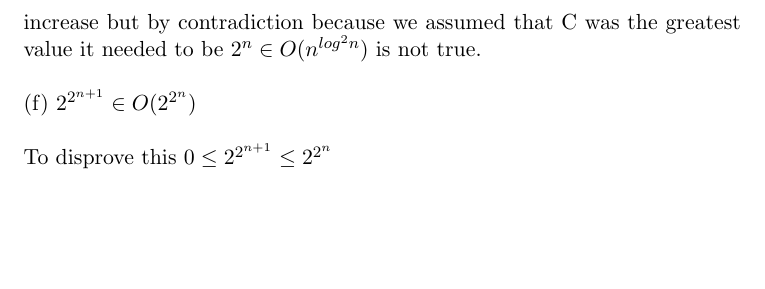
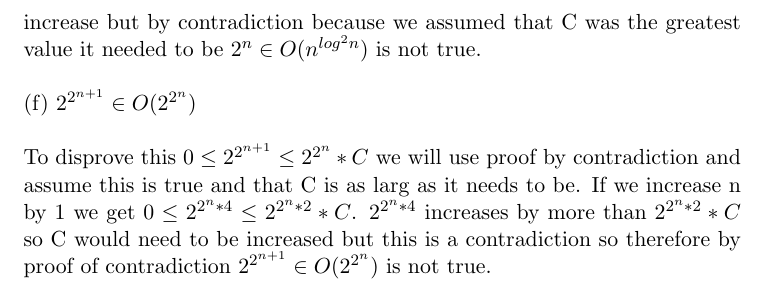
Before and after one commit to sdrafahl/COMS-311, a LaTeX problem sheet (hw1/hw1.tex): part of page 3 of 3, cut so that both start at the same text, the shorter picture padded with empty space. Compiled offline with pdfLaTeX.

Commit message:
finished question 1

```diff
--- a/hw1/hw1.tex
+++ b/hw1/hw1.tex
@@ -92,7 +92,11 @@
     $ \newline \newline $
     (f) $ 2^{2^{n + 1}} \in O(2^{2^{n}}) $
     $ \newline \newline $
-    To disprove this $ 0 \leq 2^{2^{n + 1}} \leq 2^{2^{n}} $
+    To disprove this $ 0 \leq 2^{2^{n + 1}} \leq 2^{2^{n}} * C $ we will use proof by contradiction and
+    assume this is true and that C is as larg as it needs to be. If we increase n by 1 we get
+    $ 0 \leq 2^{2^{n} * 4} \leq 2^{2^{n} * 2} * C $. $ 2^{2^{n} * 4} $ increases by more than
+    $ 2^{2^{n} * 2} * C $ so C would need to be increased but this is a contradiction so therefore
+    by proof of contradiction $ 2^{2^{n + 1}} \in O(2^{2^{n}}) $ is not true.
 
 
 
```
Also changed, not shown: hw1/hw1.pdf, 3 other files.
